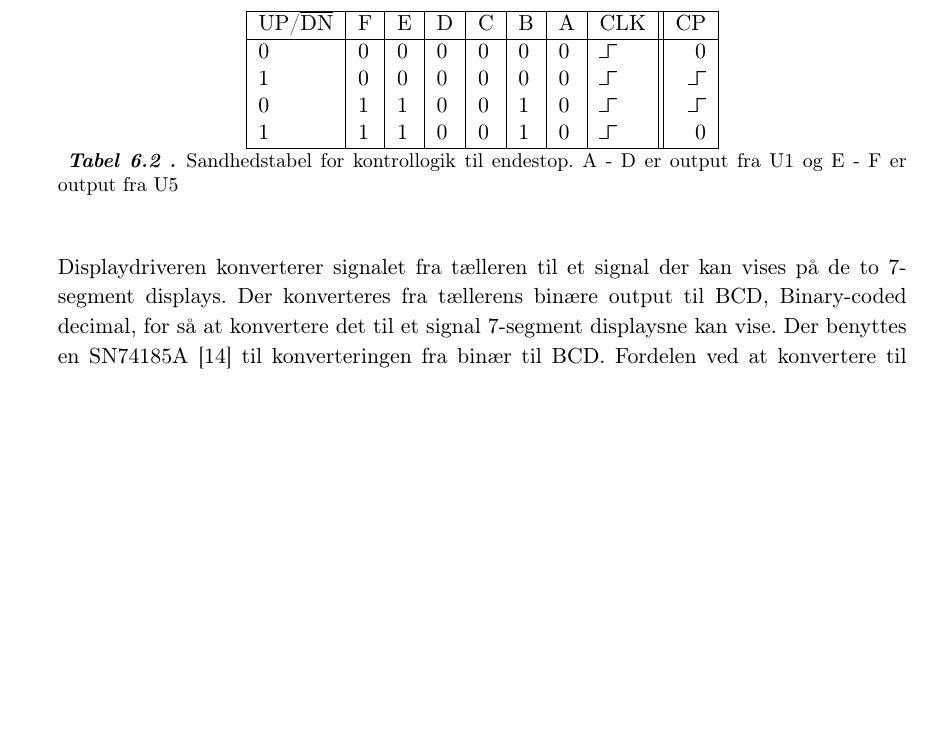
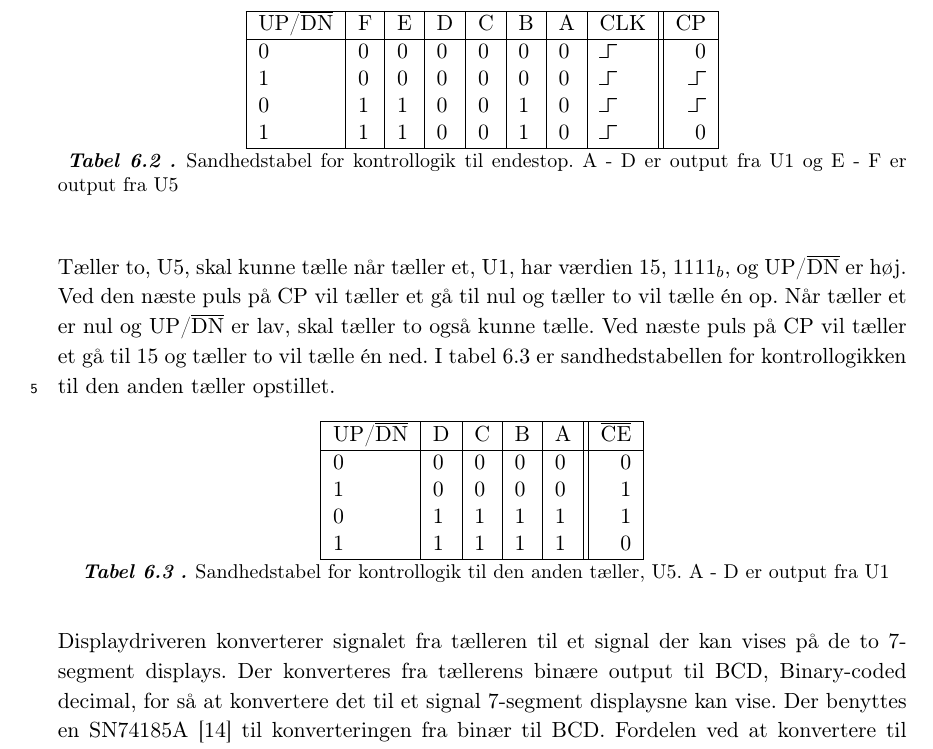
Before and after one commit to stillhunger/aau-eit-p3-2010, a LaTeX thesis (rapport/rapport.tex, which reads rapport/teknisk/volumenkontrol/volumenkontrol3.tex): part of page 47 of 98, cut so that both start at the same text, the shorter picture padded with empty space. Compiled offline with pdfLaTeX.

Commit message:
Volumenkontrol.

```diff
--- a/rapport/teknisk/volumenkontrol/volumenkontrol3.tex
+++ b/rapport/teknisk/volumenkontrol/volumenkontrol3.tex
@@ -40,6 +40,24 @@ UP/$\overline{\mathrm{DN}}$ & F & E & D & C & B & A & CLK & CP \\ \hline
 \caption{Sandhedstabel for kontrollogik til endestop. A - D er output fra U1 og E - F er output fra U5}
 \label{tab:taeller}
 \end{table}
+
+Tæller to, U5, skal kunne tælle når tæller et, U1, har værdien 15, $1111_b$, og UP/$\overline{\mathrm{DN}}$ er høj. Ved den næste puls på CP vil tæller et gå til nul og tæller to vil tælle én op. Når tæller et er nul og UP/$\overline{\mathrm{DN}}$ er lav, skal tæller to også kunne tælle. Ved næste puls på CP vil tæller et gå til 15 og tæller to vil tælle én ned. I tabel \ref{tab:taeller2} er sandhedstabellen for kontrollogikken til den anden tæller opstillet.
+
+\begin{table}[h]
+\centering
+\begin{tabular}{|l|l|l|l|l||r|}
+\hline
+UP/$\overline{\mathrm{DN}}$ & D & C & B & A & $\overline{\mathrm{CE}}$ \\ \hline
+0 & 0 & 0 & 0 & 0 & 0 \\
+1 & 0 & 0 & 0 & 0 & 1 \\
+0 & 1 & 1 & 1 & 1 & 1 \\
+1 & 1 & 1 & 1 & 1 & 0 \\
+\hline
+\end{tabular}
+\caption{Sandhedstabel for kontrollogik til den anden tæller, U5. A - D er output fra U1}
+\label{tab:taeller2}
+\end{table}
+
 
 Displaydriveren konverterer signalet fra tælleren til et signal der kan vises på de to 7-segment displays. Der konverteres fra tællerens binære output til BCD, Binary-coded decimal, for så at konvertere det til et signal 7-segment displaysne kan vise. Der benyttes en SN74185A \cite{sn74185a-datablad} til konverteringen fra binær til BCD. Fordelen ved at konvertere til BCD først er at denne konvertering også deler det binære tal op i to, en'ere og ti'ere. Disse to binære tal sendes igennem en 7-segmentsdriver, HEF4511 \cite{hef4511-datablad}, for at få et output der fungerer med 7-segmenterne. Displaydriveren er også vist på figur \ref{fig:taeller}.
 
```
